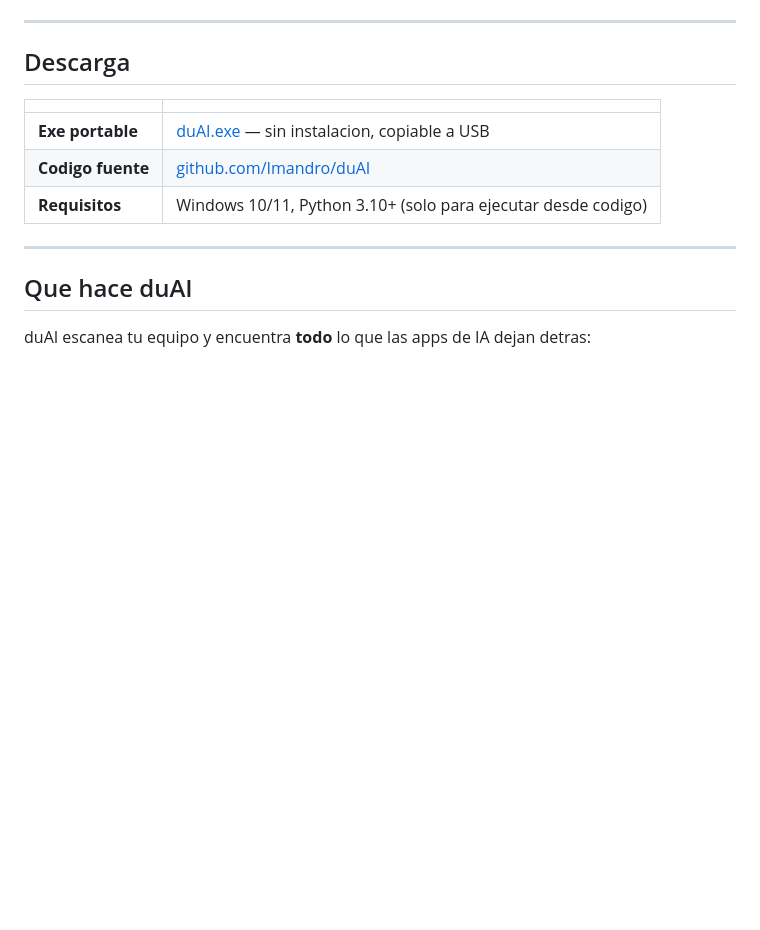
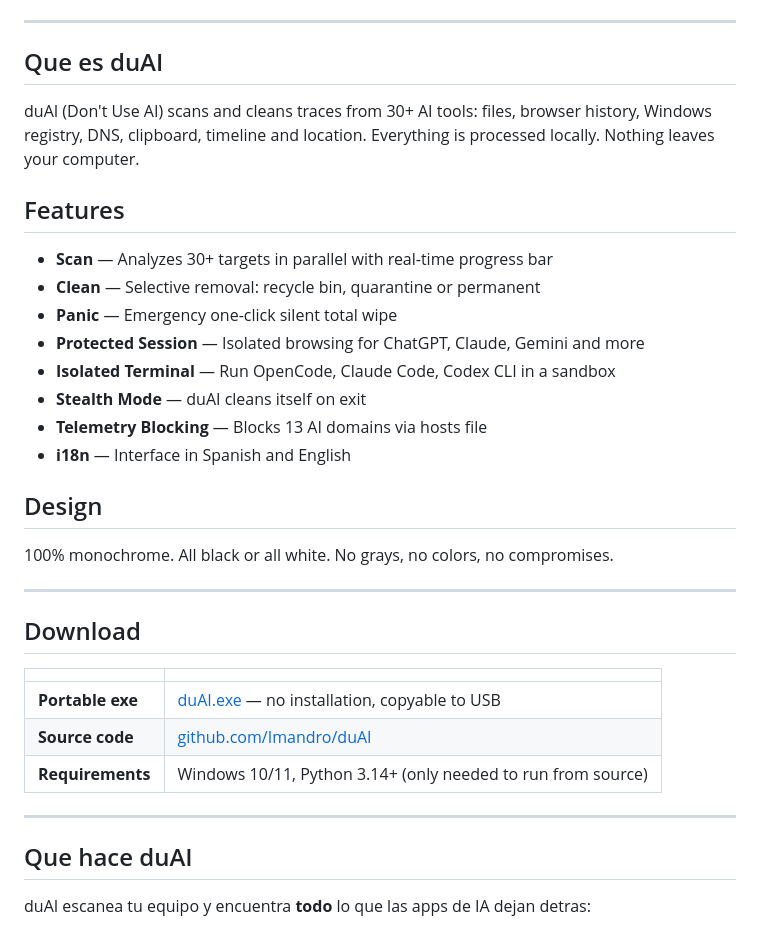
Before and after one commit to Imandro/duAI, a Markdown page: README.md, the part around one of its changes. Rendered like a GitHub page; blank space fills up the shorter version.

Commit message:
README: descripcion en ingles + badges actualizados

```diff
--- a/README.md
+++ b/README.md
@@ -20,13 +21,34 @@
 
 ---
 
-## Descarga
+## Que es duAI
+
+duAI (Don't Use AI) scans and cleans traces from 30+ AI tools: files, browser history, Windows registry, DNS, clipboard, timeline and location. Everything is processed locally. Nothing leaves your computer.
+
+## Features
+
+- **Scan** — Analyzes 30+ targets in parallel with real-time progress bar
+- **Clean** — Selective removal: recycle bin, quarantine or permanent
+- **Panic** — Emergency one-click silent total wipe
+- **Protected Session** — Isolated browsing for ChatGPT, Claude, Gemini and more
+- **Isolated Terminal** — Run OpenCode, Claude Code, Codex CLI in a sandbox
+- **Stealth Mode** — duAI cleans itself on exit
+- **Telemetry Blocking** — Blocks 13 AI domains via hosts file
+- **i18n** — Interface in Spanish and English
+
+## Design
+
+100% monochrome. All black or all white. No grays, no colors, no compromises.
+
+---
+
+## Download
 
 | | |
 |---|---|
-| **Exe portable** | [duAI.exe](https://github.com/Imandro/duAI/blob/master/dist/duAI.exe) — sin instalacion, copiable a USB |
-| **Codigo fuente** | [github.com/Imandro/duAI](https://github.com/Imandro/duAI) |
-| **Requisitos** | Windows 10/11, Python 3.10+ (solo para ejecutar desde codigo) |
+| **Portable exe** | [duAI.exe](https://github.com/Imandro/duAI/blob/master/dist/duAI.exe) — no installation, copyable to USB |
+| **Source code** | [github.com/Imandro/duAI](https://github.com/Imandro/duAI) |
+| **Requirements** | Windows 10/11, Python 3.14+ (only needed to run from source) |
 
 ---
 
```
Also changed, not shown: other parts of README.md (+4 -3 lines).
